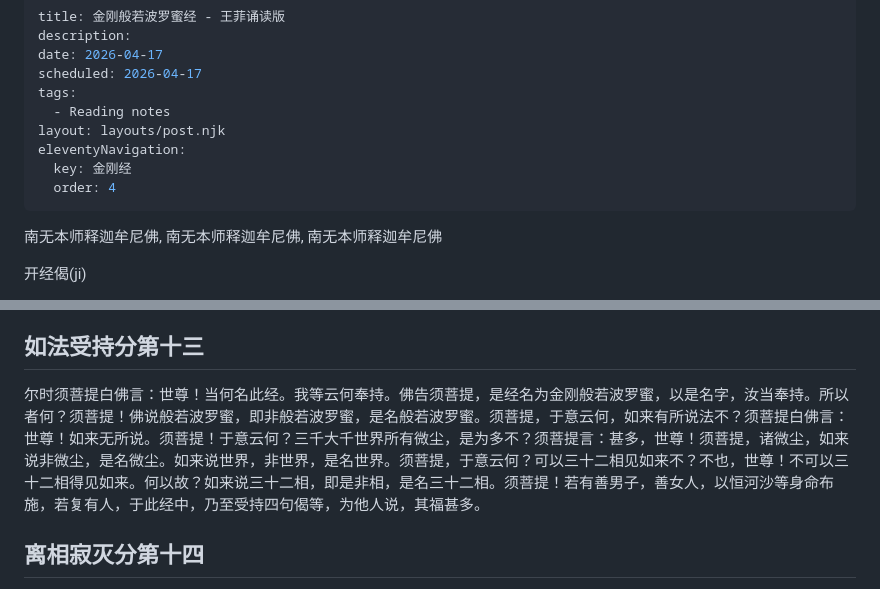
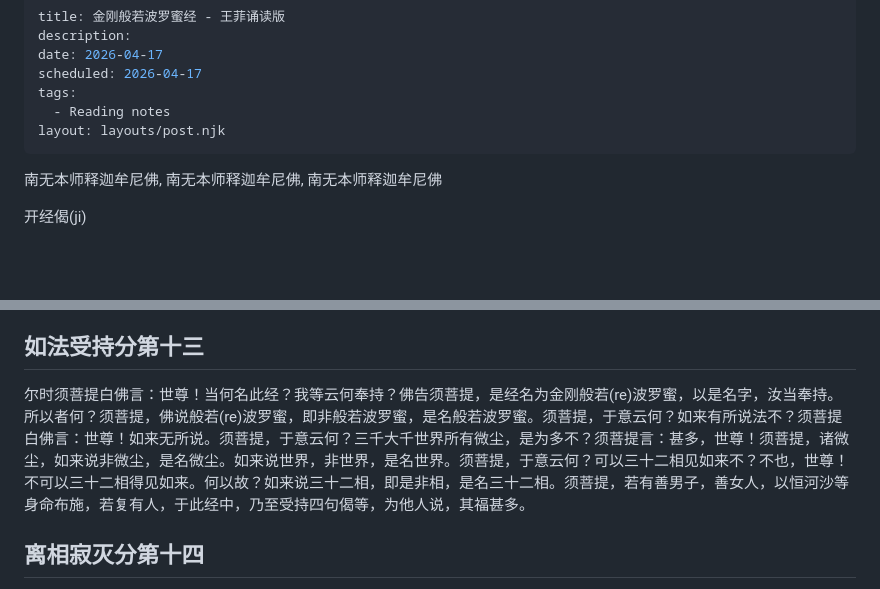
Before and after one commit to xiaonanji/blog_v2, a Markdown page: posts/jingangjing.md, 2 parts joined by grey strips. GitHub-like rendering; blank space fills up the shorter version.

```diff
--- a/posts/jingangjing.md
+++ b/posts/jingangjing.md
@@ -6,9 +6,6 @@ scheduled: 2026-04-17
 tags:
   - Reading notes
 layout: layouts/post.njk
-eleventyNavigation:
-  key: 金刚经
-  order: 4
 ---
 
 南无本师释迦牟尼佛, 南无本师释迦牟尼佛, 南无本师释迦牟尼佛
@@ -73,7 +70,7 @@ eleventyNavigation:
 
 ## 如法受持分第十三
 
-尔时须菩提白佛言：世尊！当何名此经。我等云何奉持。佛告须菩提，是经名为金刚般若波罗蜜，以是名字，汝当奉持。所以者何？须菩提！佛说般若波罗蜜，即非般若波罗蜜，是名般若波罗蜜。须菩提，于意云何，如来有所说法不？须菩提白佛言：世尊！如来无所说。须菩提！于意云何？三千大千世界所有微尘，是为多不？须菩提言：甚多，世尊！须菩提，诸微尘，如来说非微尘，是名微尘。如来说世界，非世界，是名世界。须菩提，于意云何？可以三十二相见如来不？不也，世尊！不可以三十二相得见如来。何以故？如来说三十二相，即是非相，是名三十二相。须菩提！若有善男子，善女人，以恒河沙等身命布施，若复有人，于此经中，乃至受持四句偈等，为他人说，其福甚多。
+尔时须菩提白佛言：世尊！当何名此经？我等云何奉持？佛告须菩提，是经名为金刚般若(re)波罗蜜，以是名字，汝当奉持。所以者何？须菩提，佛说般若(re)波罗蜜，即非般若波罗蜜，是名般若波罗蜜。须菩提，于意云何？如来有所说法不？须菩提白佛言：世尊！如来无所说。须菩提，于意云何？三千大千世界所有微尘，是为多不？须菩提言：甚多，世尊！须菩提，诸微尘，如来说非微尘，是名微尘。如来说世界，非世界，是名世界。须菩提，于意云何？可以三十二相见如来不？不也，世尊！不可以三十二相得见如来。何以故？如来说三十二相，即是非相，是名三十二相。须菩提，若有善男子，善女人，以恒河沙等身命布施，若复有人，于此经中，乃至受持四句偈等，为他人说，其福甚多。
 
 ## 离相寂灭分第十四
 
```
Also changed, not shown: other parts of posts/jingangjing.md (+11 -11 lines).
